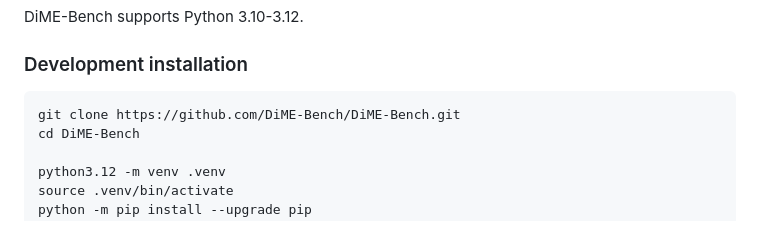
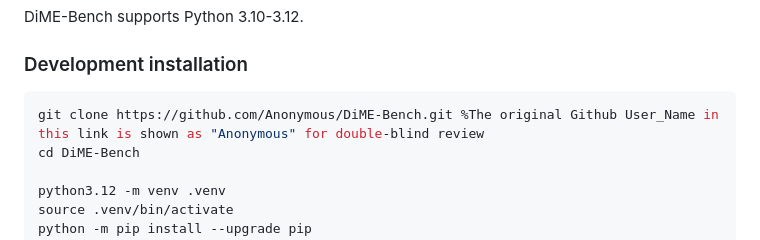
Before and after one commit to LincanLi-X/DiME-Bench, a Markdown page: README.md, the part around the change. GitHub-like rendering.

````diff
--- a/README.md
+++ b/README.md
@@ -60,7 +60,7 @@ DiME-Bench supports Python 3.10-3.12.
 ### Development installation
 
 ```bash
-git clone https://github.com/DiME-Bench/DiME-Bench.git
+git clone https://github.com/Anonymous/DiME-Bench.git %The original Github User_Name in this link is shown as "Anonymous" for double-blind review
 cd DiME-Bench
 
 python3.12 -m venv .venv
````
